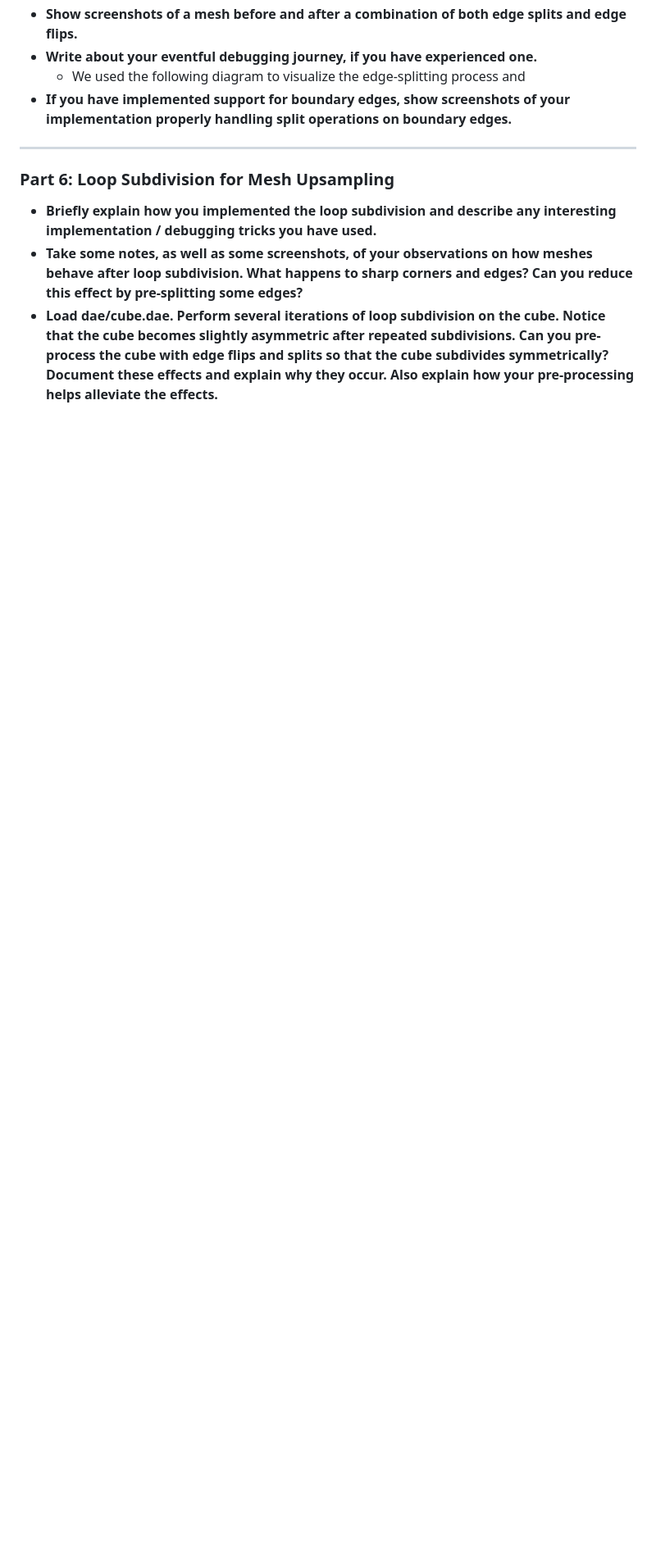
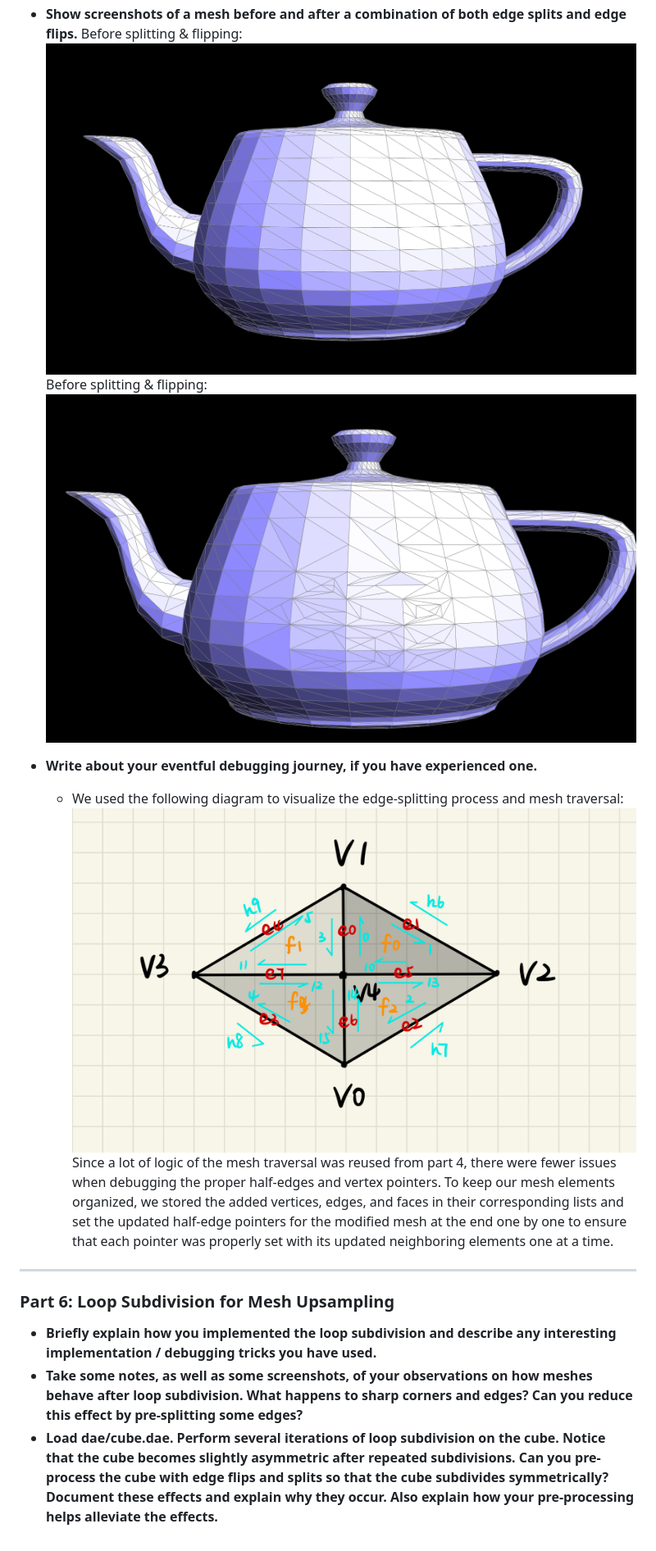
Before and after one commit to cal-cs184-student/p2-meshedit-sp23-b-2, a Markdown page: docs/index.md, the part around the change printed below. Shown: that part at 82% size. Rendered like a GitHub page; pictures changed too: docs/images/task5/before-split.png (added), docs/images/task5/split-flip.png (added), docs/images/task5/task5.png (added); blank space fills up the shorter version.

Commit message:
finished writeup for task 5

```diff
--- a/docs/index.md
+++ b/docs/index.md
@@ -57,7 +62,12 @@ After flip:
 - **Show screenshots of a mesh before and after a combination of both edge splits and edge flips.**
+Before splitting & flipping:
+![before-split](./images/task5/before-split.png)
+Before splitting & flipping:
+![split-flip](./images/task5/split-flip.png)
 - **Write about your eventful debugging journey, if you have experienced one.**
-    - We used the following diagram to visualize the edge-splitting process and
-- **If you have implemented support for boundary edges, show screenshots of your implementation properly handling split operations on boundary edges.**
+    - We used the following diagram to visualize the edge-splitting process and mesh traversal:
+![diagram](./images/task5/task5.png)
+    Since a lot of logic of the mesh traversal was reused from part 4, there were fewer issues when debugging the proper half-edges and vertex pointers. To keep our mesh elements organized, we stored the added vertices, edges, and faces in their corresponding lists and set the updated half-edge pointers for the modified mesh at the end one by one to ensure that each pointer was properly set with its updated neighboring elements one at a time.
 ***
 ### Part 6: Loop Subdivision for Mesh Upsampling
 - **Briefly explain how you implemented the loop subdivision and describe any interesting implementation / debugging tricks you have used.**
```
Also changed, not shown: other parts of docs/index.md (+6 -1 lines), docs/images/task5/after-split.png (added), 1 other file.
